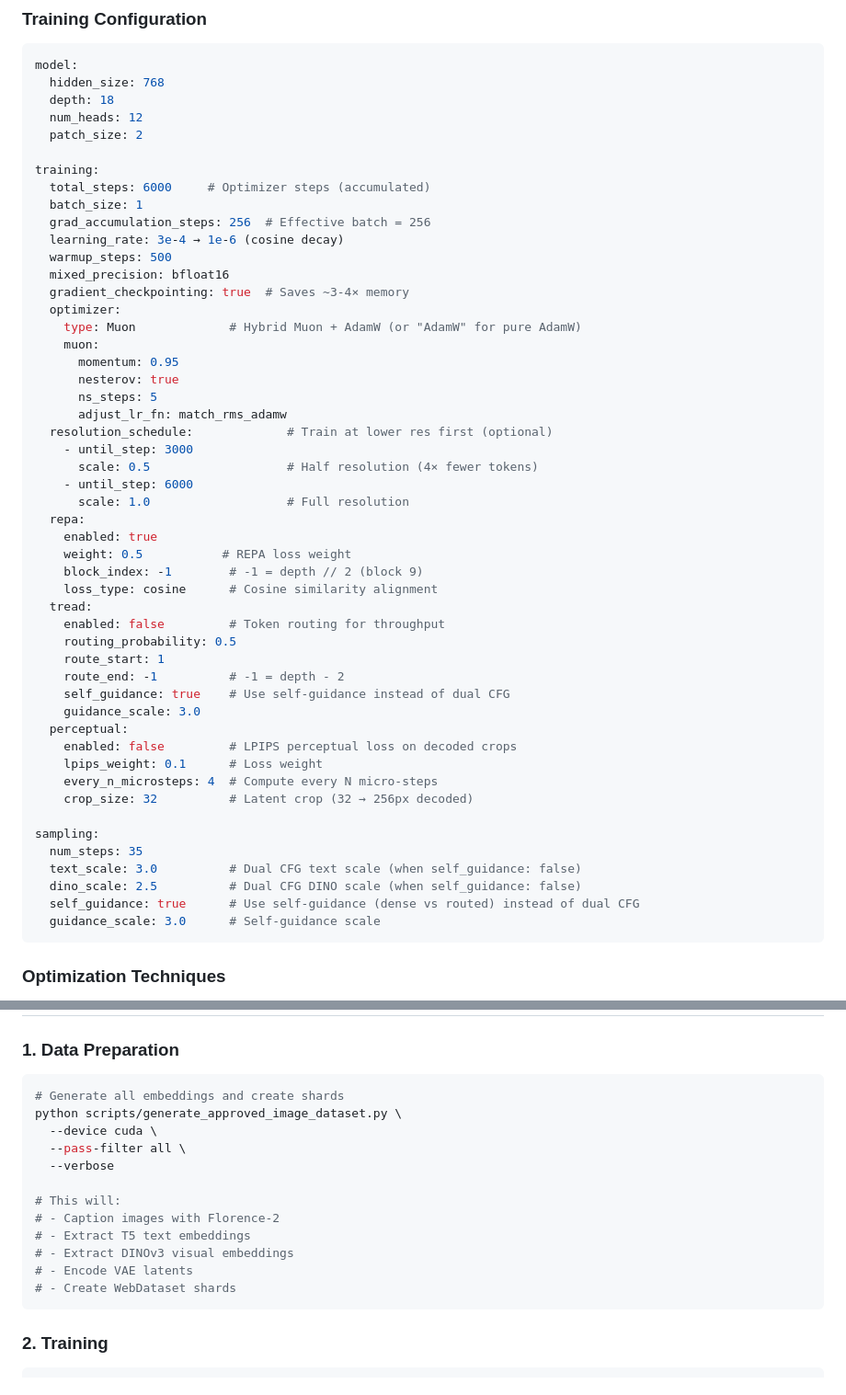
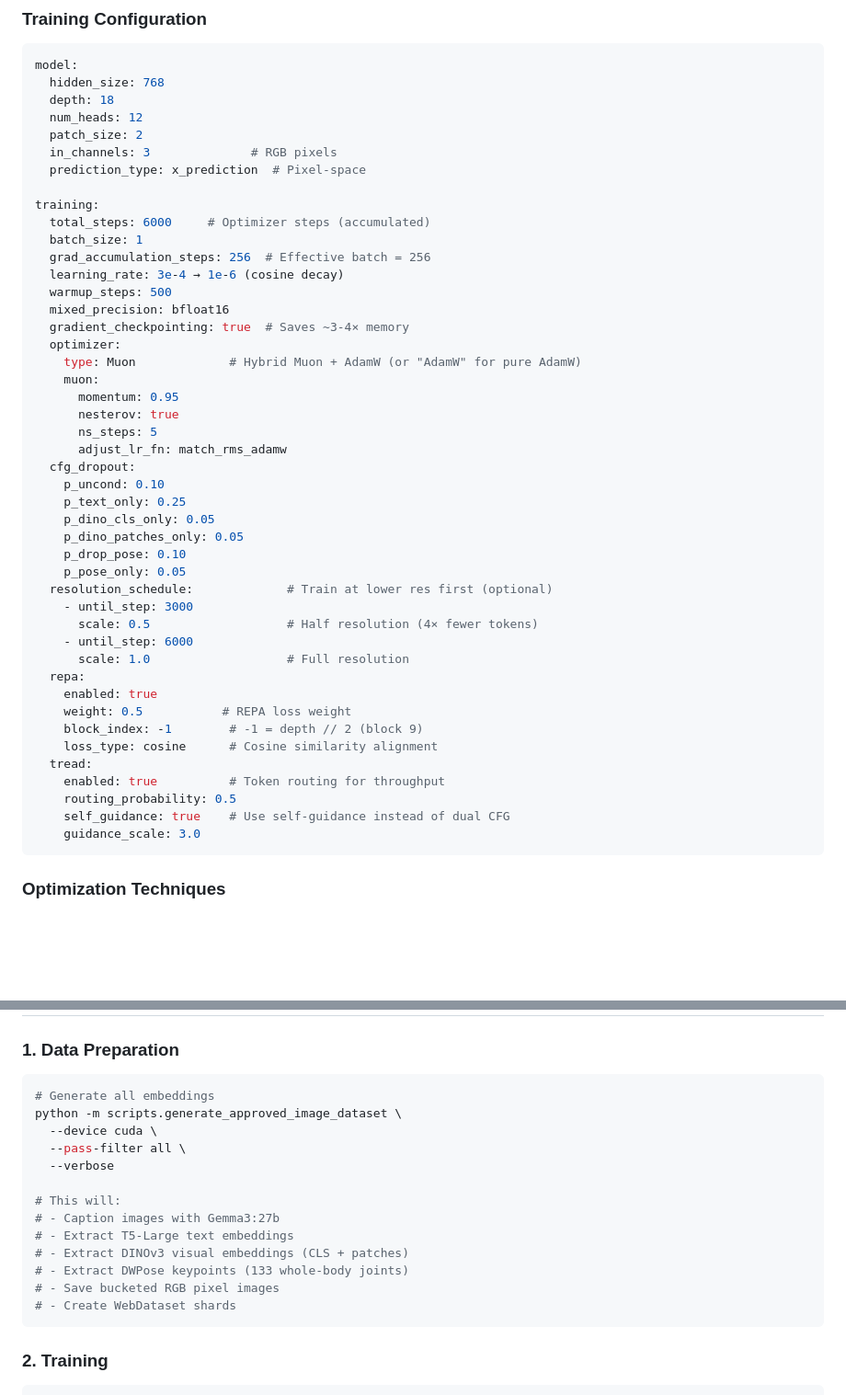
Before and after one commit to timlawrenz/prx-tg, a Markdown page: README.md, 2 parts joined by grey strips. Shown at 92% size. Rendered like a GitHub page; blank space fills up the shorter version.

````diff
--- a/README.md
+++ b/README.md
@@ -161,6 +171,8 @@ model:
   depth: 18
   num_heads: 12
   patch_size: 2
+  in_channels: 3              # RGB pixels
+  prediction_type: x_prediction  # Pixel-space
 
 training:
   total_steps: 6000     # Optimizer steps (accumulated)
@@ -177,6 +189,13 @@ training:
       nesterov: true
       ns_steps: 5
       adjust_lr_fn: match_rms_adamw
+  cfg_dropout:
+    p_uncond: 0.10
+    p_text_only: 0.25
+    p_dino_cls_only: 0.05
+    p_dino_patches_only: 0.05
+    p_drop_pose: 0.10
+    p_pose_only: 0.05
   resolution_schedule:             # Train at lower res first (optional)
     - until_step: 3000
       scale: 0.5                   # Half resolution (4× fewer tokens)
@@ -188,24 +207,10 @@ training:
     block_index: -1        # -1 = depth // 2 (block 9)
     loss_type: cosine      # Cosine similarity alignment
   tread:
-    enabled: false         # Token routing for throughput
+    enabled: true          # Token routing for throughput
     routing_probability: 0.5
-    route_start: 1
-    route_end: -1          # -1 = depth - 2
     self_guidance: true    # Use self-guidance instead of dual CFG
     guidance_scale: 3.0
-  perceptual:
-    enabled: false         # LPIPS perceptual loss on decoded crops
-    lpips_weight: 0.1      # Loss weight
-    every_n_microsteps: 4  # Compute every N micro-steps
-    crop_size: 32          # Latent crop (32 → 256px decoded)
-
-sampling:
-  num_steps: 35
-  text_scale: 3.0          # Dual CFG text scale (when self_guidance: false)
-  dino_scale: 2.5          # Dual CFG DINO scale (when self_guidance: false)
-  self_guidance: true      # Use self-guidance (dense vs routed) instead of dual CFG
-  guidance_scale: 3.0      # Self-guidance scale
 ```
 
 ### Optimization Techniques
@@ -357,17 +361,18 @@ prx-tg/
 ### 1. Data Preparation
 
 ```bash
-# Generate all embeddings and create shards
-python scripts/generate_approved_image_dataset.py \
+# Generate all embeddings
+python -m scripts.generate_approved_image_dataset \
   --device cuda \
   --pass-filter all \
   --verbose
 
 # This will:
-# - Caption images with Florence-2
-# - Extract T5 text embeddings
-# - Extract DINOv3 visual embeddings
-# - Encode VAE latents
+# - Caption images with Gemma3:27b
+# - Extract T5-Large text embeddings
+# - Extract DINOv3 visual embeddings (CLS + patches)
+# - Extract DWPose keypoints (133 whole-body joints)
+# - Save bucketed RGB pixel images
 # - Create WebDataset shards
 ```
 
````
Also changed, not shown: other parts of README.md (+62 -53 lines).
